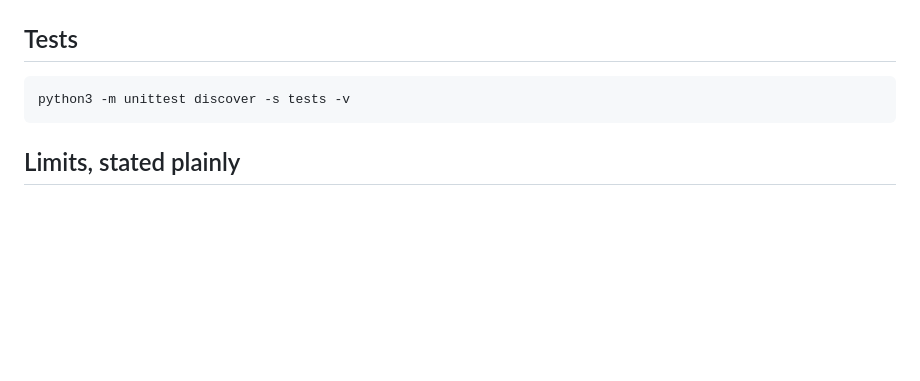
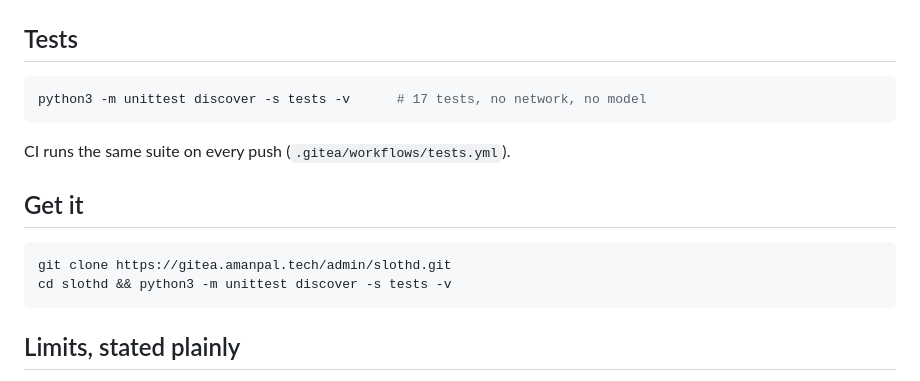
Before and after one commit to AmanDevelops/slothd, a Markdown page: README.md, the part around the change. GitHub-like rendering; blank space fills up the shorter version.

Commit message:
docs: anonymous clone URL, tests-from-clone, macOS note

````diff
--- a/README.md
+++ b/README.md
@@ -199,7 +199,16 @@ submission/            the write-up as submitted to the DEV challenge
 ## Tests
 
 ```bash
-python3 -m unittest discover -s tests -v
+python3 -m unittest discover -s tests -v      # 17 tests, no network, no model
+```
+
+CI runs the same suite on every push (`.gitea/workflows/tests.yml`).
+
+## Get it
+
+```bash
+git clone https://gitea.amanpal.tech/admin/slothd.git
+cd slothd && python3 -m unittest discover -s tests -v
 ```
 
 ## Limits, stated plainly
````
Also changed, not shown: submission/dev-post.md (+3 -2 lines).
